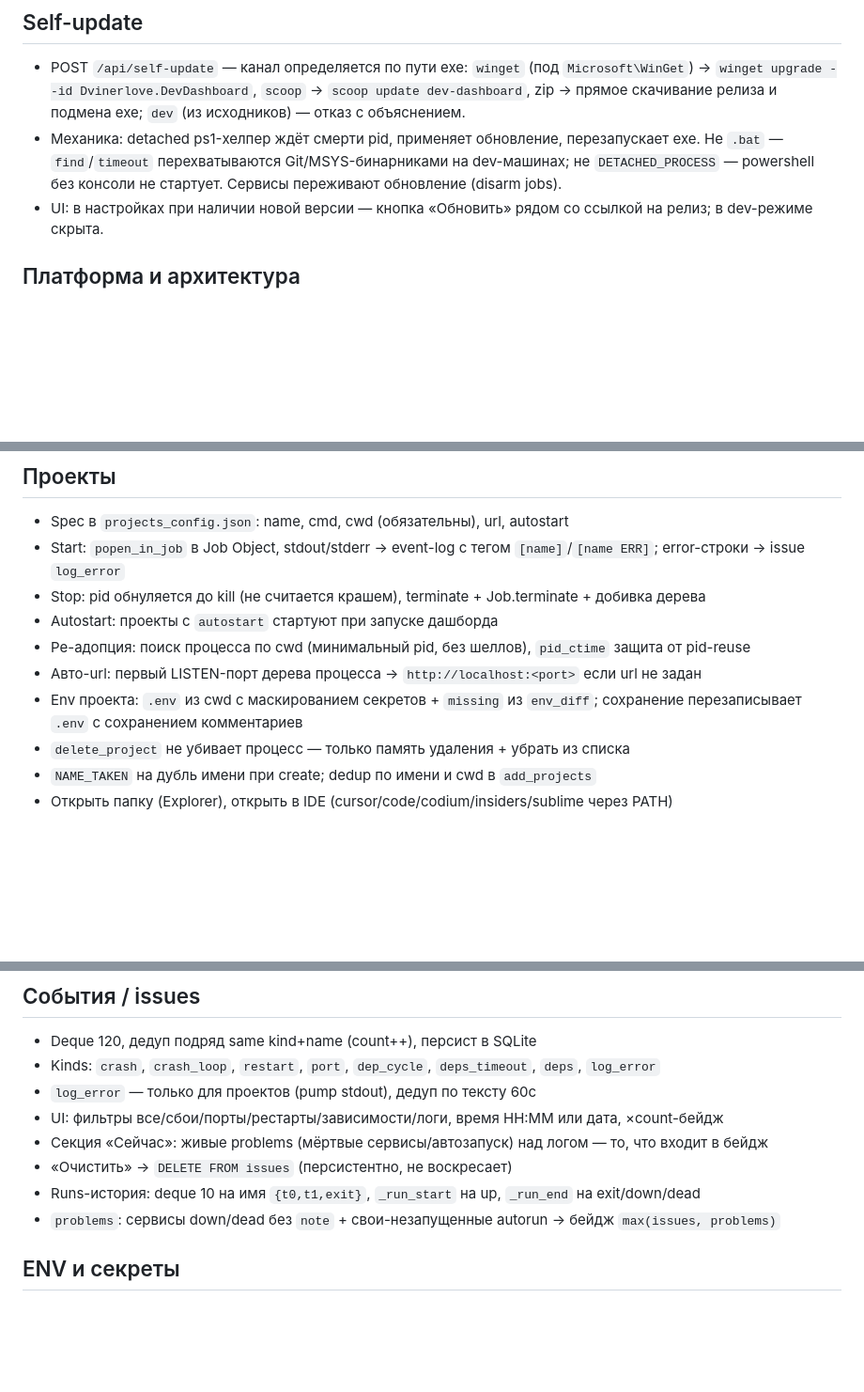
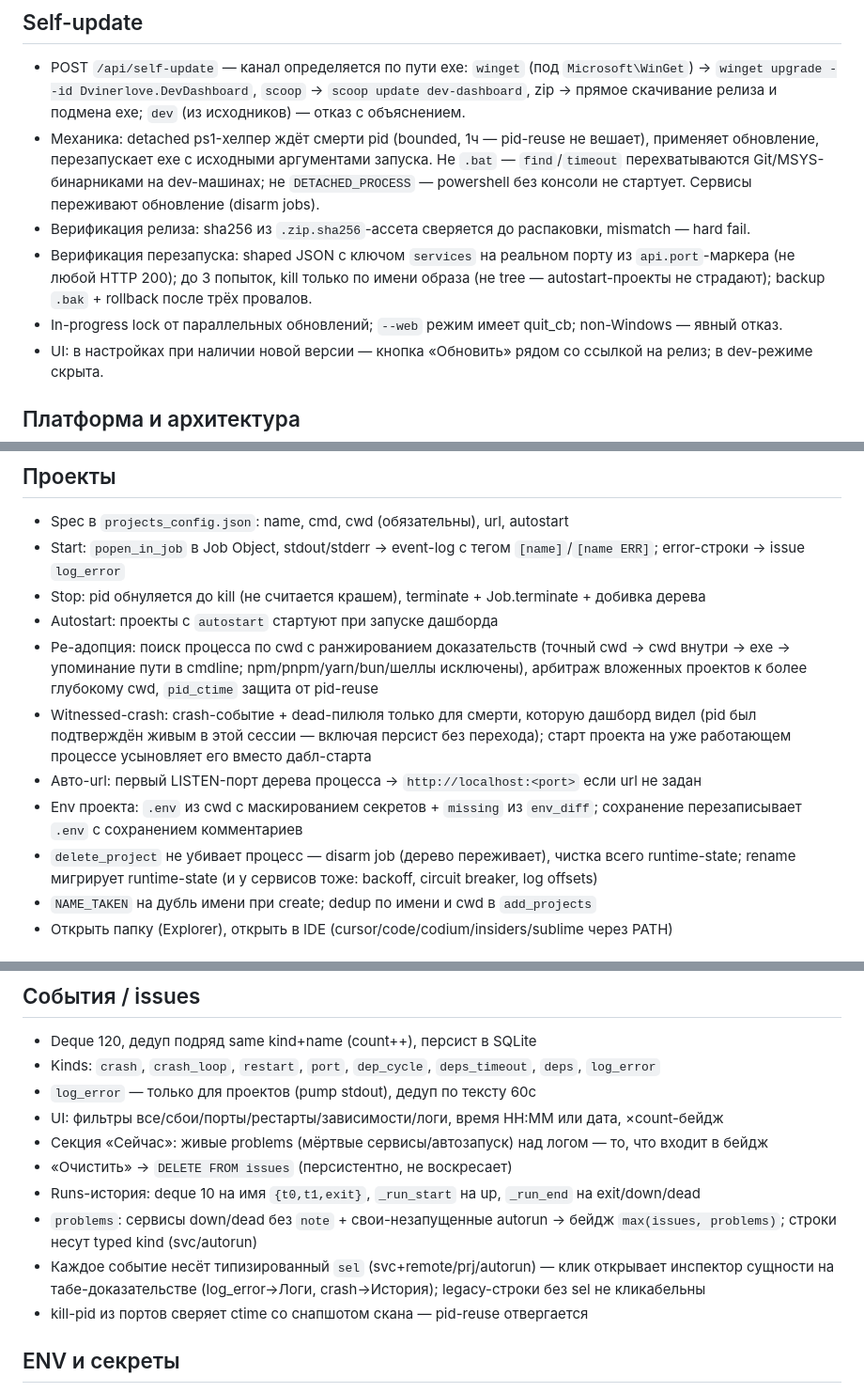
Before and after one commit to dvinerlove/dev-dashboard, a Markdown page: docs/FEATURES.md, 3 parts joined by grey strips. Shown at 94% size. GitHub-like rendering; blank space fills up the shorter version.

```diff
--- a/docs/FEATURES.md
+++ b/docs/FEATURES.md
@@ -10,10 +10,19 @@
   `Microsoft\WinGet`) → `winget upgrade --id Dvinerlove.DevDashboard`,
   `scoop` → `scoop update dev-dashboard`, zip → прямое скачивание релиза
   и подмена exe; `dev` (из исходников) — отказ с объяснением.
-- Механика: detached ps1-хелпер ждёт смерти pid, применяет обновление,
-  перезапускает exe. Не `.bat` — `find`/`timeout` перехватываются
+- Механика: detached ps1-хелпер ждёт смерти pid (bounded, 1ч — pid-reuse
+  не вешает), применяет обновление, перезапускает exe с исходными
+  аргументами запуска. Не `.bat` — `find`/`timeout` перехватываются
   Git/MSYS-бинарниками на dev-машинах; не `DETACHED_PROCESS` — powershell
   без консоли не стартует. Сервисы переживают обновление (disarm jobs).
+- Верификация релиза: sha256 из `.zip.sha256`-ассета сверяется до распаковки,
+  mismatch — hard fail.
+- Верификация перезапуска: shaped JSON с ключом `services` на реальном
+  порту из `api.port`-маркера (не любой HTTP 200); до 3 попыток, kill
+  только по имени образа (не tree — autostart-проекты не страдают);
+  backup `.bak` + rollback после трёх провалов.
+- In-progress lock от параллельных обновлений; `--web` режим имеет quit_cb;
+  non-Windows — явный отказ.
 - UI: в настройках при наличии новой версии — кнопка «Обновить» рядом
   со ссылкой на релиз; в dev-режиме скрыта.
 
@@ -62,10 +71,19 @@
 - Start: `popen_in_job` в Job Object, stdout/stderr → event-log с тегом `[name]`/`[name ERR]`; error-строки → issue `log_error`
 - Stop: pid обнуляется до kill (не считается крашем), terminate + Job.terminate + добивка дерева
 - Autostart: проекты с `autostart` стартуют при запуске дашборда
-- Ре-адопция: поиск процесса по cwd (минимальный pid, без шеллов), `pid_ctime` защита от pid-reuse
+- Ре-адопция: поиск процесса по cwd с ранжированием доказательств (точный
+  cwd → cwd внутри → exe → упоминание пути в cmdline; npm/pnpm/yarn/bun/шеллы
+  исключены), арбитраж вложенных проектов к более глубокому cwd,
+  `pid_ctime` защита от pid-reuse
+- Witnessed-crash: crash-событие + dead-пилюля только для смерти, которую
+  дашборд видел (pid был подтверждён живым в этой сессии — включая
+  персист без перехода); старт проекта на уже работающем процессе
+  усыновляет его вместо дабл-старта
 - Авто-url: первый LISTEN-порт дерева процесса → `http://localhost:<port>` если url не задан
 - Env проекта: `.env` из cwd с маскированием секретов + `missing` из `env_diff`; сохранение перезаписывает `.env` с сохранением комментариев
-- `delete_project` не убивает процесс — только память удаления + убрать из списка
+- `delete_project` не убивает процесс — disarm job (дерево переживает),
+  чистка всего runtime-state; rename мигрирует runtime-state (и у сервисов
+  тоже: backoff, circuit breaker, log offsets)
 - `NAME_TAKEN` на дубль имени при create; dedup по имени и cwd в `add_projects`
 - Открыть папку (Explorer), открыть в IDE (cursor/code/codium/insiders/sublime через PATH)
 
@@ -137,7 +155,12 @@
 - Секция «Сейчас»: живые problems (мёртвые сервисы/автозапуск) над логом — то, что входит в бейдж
 - «Очистить» → `DELETE FROM issues` (персистентно, не воскресает)
 - Runs-история: deque 10 на имя `{t0,t1,exit}`, `_run_start` на up, `_run_end` на exit/down/dead
-- `problems`: сервисы down/dead без `note` + свои-незапущенные autorun → бейдж `max(issues, problems)`
+- `problems`: сервисы down/dead без `note` + свои-незапущенные autorun →
+  бейдж `max(issues, problems)`; строки несут typed kind (svc/autorun)
+- Каждое событие несёт типизированный `sel` (svc+remote/prj/autorun) —
+  клик открывает инспектор сущности на табе-доказательстве (log_error→Логи,
+  crash→История); legacy-строки без sel не кликабельны
+- kill-pid из портов сверяет ctime со снапшотом скана — pid-reuse отвергается
 
 ## ENV и секреты
 
```
Also changed, not shown: other parts of docs/FEATURES.md (+2 -1 lines), README.md (+18 -14 lines), docs/release-notes-v0.10.0.md (added, +40 -0 lines), docs/screenshot-events.png (added), docs/screenshot-ports.png (added), docs/screenshot.png, 1 other file.
